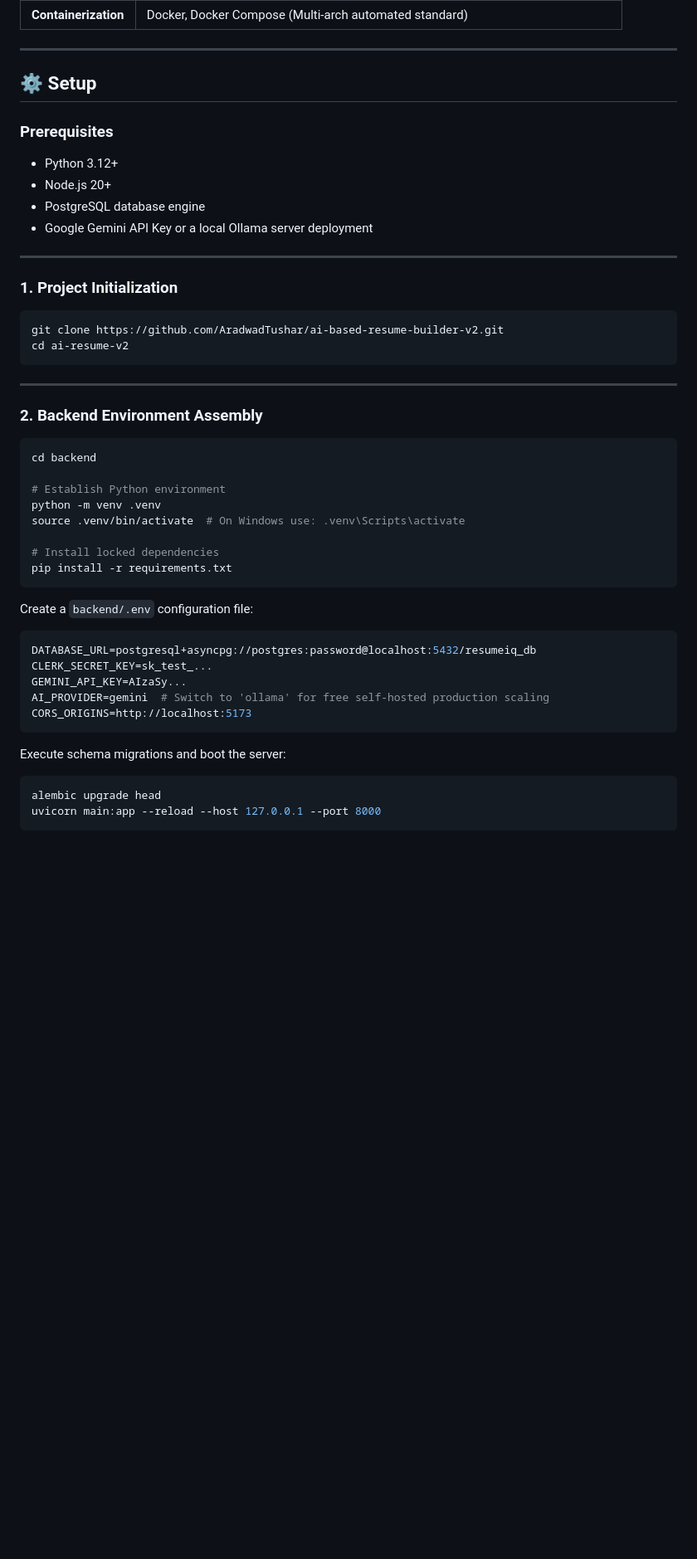
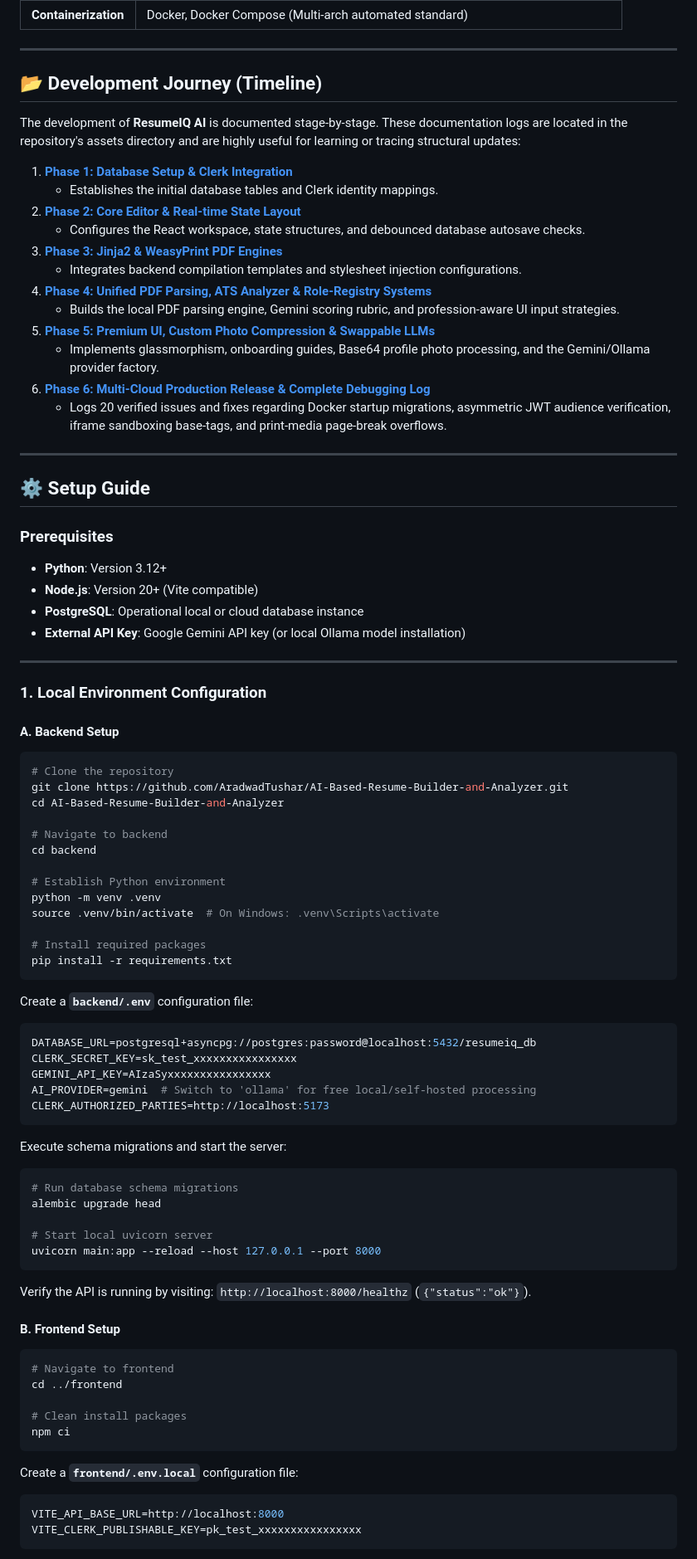
Before and after one commit to AradwadTushar/AI-Based-Resume-Builder-and-Analyzer, a Markdown page: README.md, the part around one of its changes. Shown at 83% size. Drawn GitHub-style; blank space fills up the shorter version.

Commit message:
Update README.md with comprehensive setup guide, Development Journey mapping, and screenshot tables

````diff
--- a/README.md
+++ b/README.md
@@ -112,51 +121,85 @@ Upload PDF / Fill Form → Dynamic Categorization → AI Optimization → Export
 
 ---
 
-## ⚙️ Setup
+## 📂 Development Journey (Timeline)
 
-### Prerequisites
-- Python 3.12+
-- Node.js 20+
-- PostgreSQL database engine
-- Google Gemini API Key or a local Ollama server deployment
+The development of **ResumeIQ AI** is documented stage-by-stage. These documentation logs are located in the repository's assets directory and are highly useful for learning or tracing structural updates:
+
+1. **[Phase 1: Database Setup & Clerk Integration](./frontend/src/assets/AI%20Resume%20Builder%20V2%20-%20Documentations/AI%20Resume%20Builder%20v2%20—%20Phase%201%20&%20Clerk%20Authentication%20Integration%20Documentation.docx)**
+   * Establishes the initial database tables and Clerk identity mappings.
+2. **[Phase 2: Core Editor & Real-time State Layout](./frontend/src/assets/AI%20Resume%20Builder%20V2%20-%20Documentations/AI%20Resume%20Builder%20v2%20—%20Phase%202%20Documentation%20&%20Learning%20Notes.docx)**
+   * Configures the React workspace, state structures, and debounced database autosave checks.
+3. **[Phase 3: Jinja2 & WeasyPrint PDF Engines](./frontend/src/assets/AI%20Resume%20Builder%20V2%20-%20Documentations/AI%20Resume%20Builder%20v2%20—%20Phase%203%20Documentation.docx)**
+   * Integrates backend compilation templates and stylesheet injection configurations.
+4. **[Phase 4: Unified PDF Parsing, ATS Analyzer & Role-Registry Systems](./frontend/src/assets/AI%20Resume%20Builder%20V2%20-%20Documentations/AI%20Resume%20Builder%20v2%20—%20Phase%204%20Documentation.md)**
+   * Builds the local PDF parsing engine, Gemini scoring rubric, and profession-aware UI input strategies.
+5. **[Phase 5: Premium UI, Custom Photo Compression & Swappable LLMs](./frontend/src/assets/AI%20Resume%20Builder%20V2%20-%20Documentations/AI%20Resume%20Builder%20v2%20—%20Phase%205%20Documentation.md)**
+   * Implements glassmorphism, onboarding guides, Base64 profile photo processing, and the Gemini/Ollama provider factory.
+6. **[Phase 6: Multi-Cloud Production Release & Complete Debugging Log](./frontend/src/assets/AI%20Resume%20Builder%20V2%20-%20Documentations/AI%20Resume%20Builder%20v2%20—%20Phase%206%20Documentation.md)**
+   * Logs 20 verified issues and fixes regarding Docker startup migrations, asymmetric JWT audience verification, iframe sandboxing base-tags, and print-media page-break overflows.
 
 ---
 
-### 1. Project Initialization
+## ⚙️ Setup Guide
 
-```bash
-git clone https://github.com/AradwadTushar/ai-based-resume-builder-v2.git
-cd ai-resume-v2
-```
+### Prerequisites
+* **Python**: Version 3.12+
+* **Node.js**: Version 20+ (Vite compatible)
+* **PostgreSQL**: Operational local or cloud database instance
+* **External API Key**: Google Gemini API key (or local Ollama model installation)
 
 ---
 
-### 2. Backend Environment Assembly
+### 1. Local Environment Configuration
 
+#### A. Backend Setup
 ```bash
+# Clone the repository
+git clone https://github.com/AradwadTushar/AI-Based-Resume-Builder-and-Analyzer.git
+cd AI-Based-Resume-Builder-and-Analyzer
+
+# Navigate to backend
 cd backend
 
 # Establish Python environment
 python -m venv .venv
-source .venv/bin/activate  # On Windows use: .venv\Scripts\activate
+source .venv/bin/activate  # On Windows: .venv\Scripts\activate
 
-# Install locked dependencies
+# Install required packages
 pip install -r requirements.txt
 ```
 
-Create a `backend/.env` configuration file:
-
+Create a **`backend/.env`** configuration file:
 ```env
 DATABASE_URL=postgresql+asyncpg://postgres:password@localhost:5432/resumeiq_db
-CLERK_SECRET_KEY=sk_test_...
-GEMINI_API_KEY=AIzaSy...
-AI_PROVIDER=gemini  # Switch to 'ollama' for free self-hosted production scaling
-CORS_ORIGINS=http://localhost:5173
+CLERK_SECRET_KEY=sk_test_xxxxxxxxxxxxxxxx
+GEMINI_API_KEY=AIzaSyxxxxxxxxxxxxxxxx
+AI_PROVIDER=gemini  # Switch to 'ollama' for free local/self-hosted processing
+CLERK_AUTHORIZED_PARTIES=http://localhost:5173
 ```
 
-Execute schema migrations and boot the server:
+Execute schema migrations and start the server:
+```bash
+# Run database schema migrations
+alembic upgrade head
 
-```bash
-alembic upgrade head
+# Start local uvicorn server
 uvicorn main:app --reload --host 127.0.0.1 --port 8000
 ```
+Verify the API is running by visiting: `http://localhost:8000/healthz` (`{"status":"ok"}`).
+
+#### B. Frontend Setup
+```bash
+# Navigate to frontend
+cd ../frontend
+
+# Clean install packages
+npm ci
+```
+
+Create a **`frontend/.env.local`** configuration file:
+```env
+VITE_API_BASE_URL=http://localhost:8000
+VITE_CLERK_PUBLISHABLE_KEY=pk_test_xxxxxxxxxxxxxxxx
+```
+
````
Also changed, not shown: other parts of README.md (+70 -103 lines).
